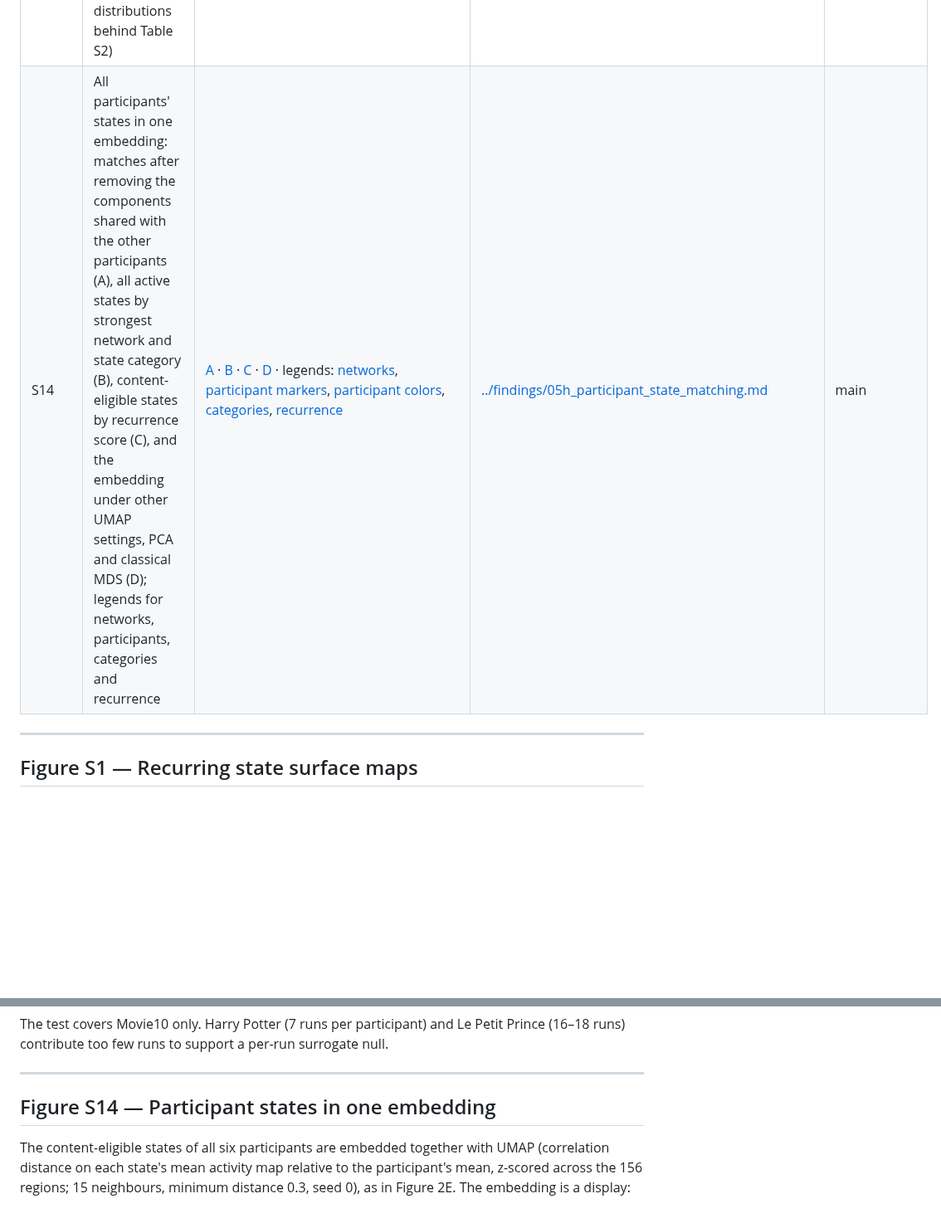
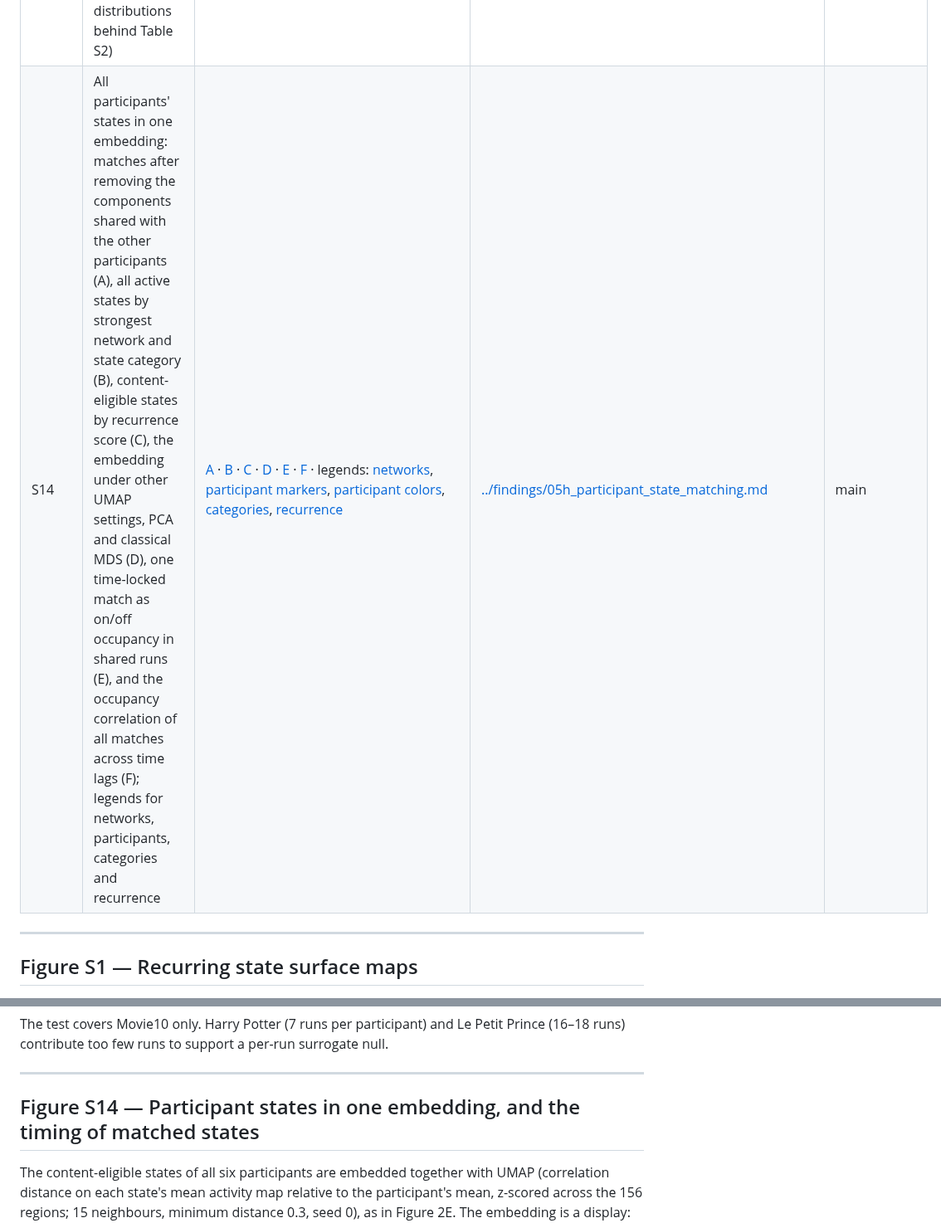
Before and after one commit to yibeichan/brain-states-friends, a Markdown page: docs/supplementary/README.md, 2 parts joined by grey strips. Shown at 83% size. Rendered like a GitHub page; blank space fills up the shorter version.

```diff
--- a/docs/supplementary/README.md
+++ b/docs/supplementary/README.md
@@ -19,7 +19,7 @@ This directory catalogues all supplementary figures (S1–S14) for the manuscrip
 | S11 | Network participation profiles of recurring brain states across cortical and subcortical systems | [S11_network_participation.png](figures/S11_network_participation.png) | [../findings/05e_temporal_trend_a4.md](../findings/05e_temporal_trend_a4.md) | main |
 | S12 | ICA out-of-stimulus recurrence across three stimuli (Movie10, Harry Potter, Petit Prince): winner-take-all (A) and continuous (B) assignment panels for each stimulus | [S12_ica_oos_recurrence_m10_A_wta.png](figures/S12_ica_oos_recurrence_m10_A_wta.png), [_m10_B.png](figures/S12_ica_oos_recurrence_m10_B_continuous.png), [_hp_A.png](figures/S12_ica_oos_recurrence_hp_A_wta.png), [_hp_B.png](figures/S12_ica_oos_recurrence_hp_B_continuous.png), [_pp_A.png](figures/S12_ica_oos_recurrence_pp_A_wta.png), [_pp_B.png](figures/S12_ica_oos_recurrence_pp_B_continuous.png) | [sm_alt_ica_oos_recurrence.md](https://github.com/yibeichan/brain-states-friends/blob/supplements/docs/findings/sm_alt_ica_oos_recurrence.md) | supplements |
 | S13 | Per-participant phase-randomized null distributions for the Movie10 recurrence–occupancy correlation, with the observed correlation marked (the distributions behind Table S2) | [S13_phase_randomized_null.png](figures/S13_phase_randomized_null.png) | [sm_rel_r5_phase_null.md](https://github.com/yibeichan/brain-states-friends/blob/supplements/docs/findings/sm_rel_r5_phase_null.md) | supplements |
-| S14 | All participants' states in one embedding: matches after removing the components shared with the other participants (A), all active states by strongest network and state category (B), content-eligible states by recurrence score (C), and the embedding under other UMAP settings, PCA and classical MDS (D); legends for networks, participants, categories and recurrence | [A](figures/S14_participant_umap_A_residual_matches.png) · [B](figures/S14_participant_umap_B_active_categories.png) · [C](figures/S14_participant_umap_C_recurrence.png) · [D](figures/S14_participant_umap_D_robustness.png) · legends: [networks](figures/S14_participant_umap_legend_networks.png), [participant markers](figures/S14_participant_umap_legend_participant_markers.png), [participant colors](figures/S14_participant_umap_legend_participant_colors.png), [categories](figures/S14_participant_umap_legend_categories.png), [recurrence](figures/S14_participant_umap_legend_recurrence.png) | [../findings/05h_participant_state_matching.md](../findings/05h_participant_state_matching.md) | main |
+| S14 | All participants' states in one embedding: matches after removing the components shared with the other participants (A), all active states by strongest network and state category (B), content-eligible states by recurrence score (C), the embedding under other UMAP settings, PCA and classical MDS (D), one time-locked match as on/off occupancy in shared runs (E), and the occupancy correlation of all matches across time lags (F); legends for networks, participants, categories and recurrence | [A](figures/S14_participant_umap_A_residual_matches.png) · [B](figures/S14_participant_umap_B_active_categories.png) · [C](figures/S14_participant_umap_C_recurrence.png) · [D](figures/S14_participant_umap_D_robustness.png) · [E](figures/S14_participant_umap_E_time_locking_example.png) · [F](figures/S14_participant_umap_F_lagged_locking.png) · legends: [networks](figures/S14_participant_umap_legend_networks.png), [participant markers](figures/S14_participant_umap_legend_participant_markers.png), [participant colors](figures/S14_participant_umap_legend_participant_colors.png), [categories](figures/S14_participant_umap_legend_categories.png), [recurrence](figures/S14_participant_umap_legend_recurrence.png) | [../findings/05h_participant_state_matching.md](../findings/05h_participant_state_matching.md) | main |
 
 ---
 
@@ -217,7 +217,7 @@ The test covers Movie10 only. Harry Potter (7 runs per participant) and Le Petit
 
 ---
 
-## Figure S14 — Participant states in one embedding
+## Figure S14 — Participant states in one embedding, and the timing of matched states
 
 The content-eligible states of all six participants are embedded together with UMAP (correlation distance on each state's mean activity map relative to the participant's mean, z-scored across the 156 regions; 15 neighbours, minimum distance 0.3, seed 0), as in Figure 2E. The embedding is a display: distances in it are not tested. Generated by `script/fig_F2E_participant_umap.py`.
 
```
Also changed, not shown: other parts of docs/supplementary/README.md (+8 -0 lines), docs/supplementary/figures/S14_participant_umap_E_time_locking_example.png (added), docs/supplementary/figures/S14_participant_umap_F_lagged_locking.png (added), 2 other files.
